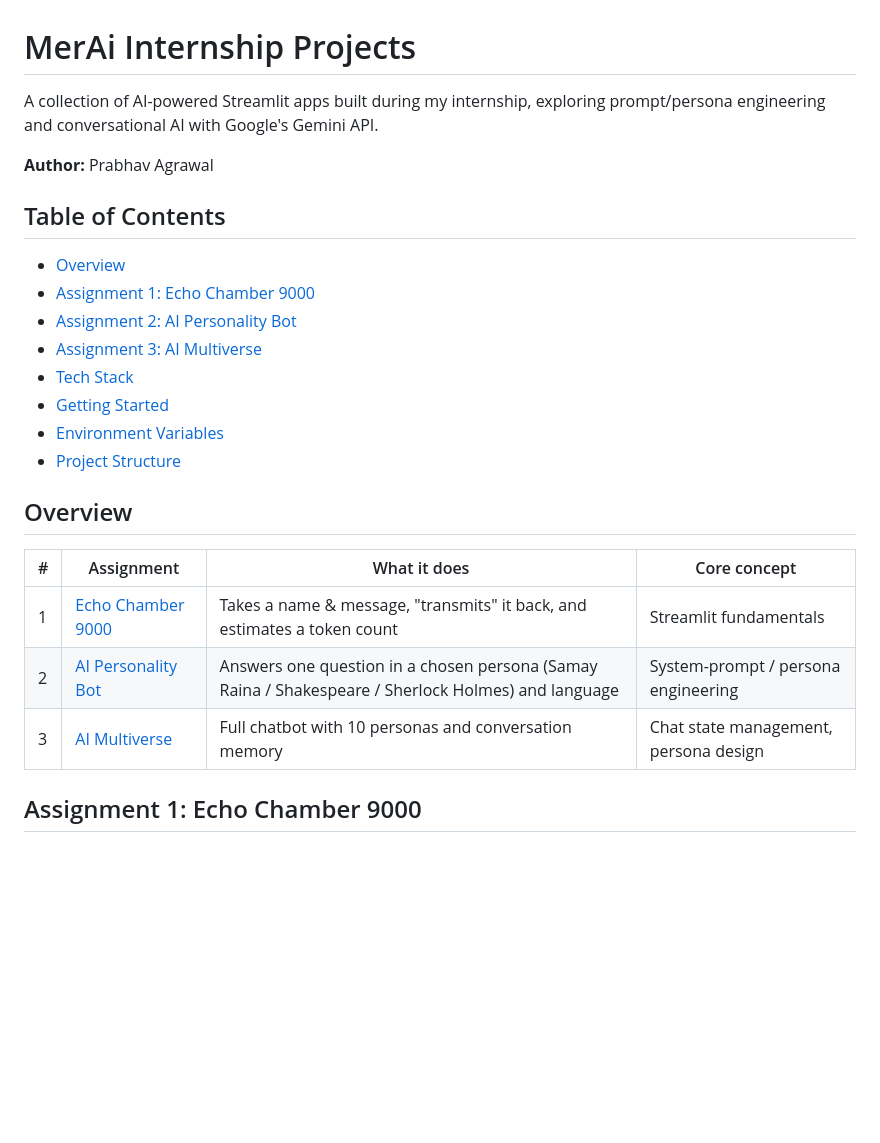
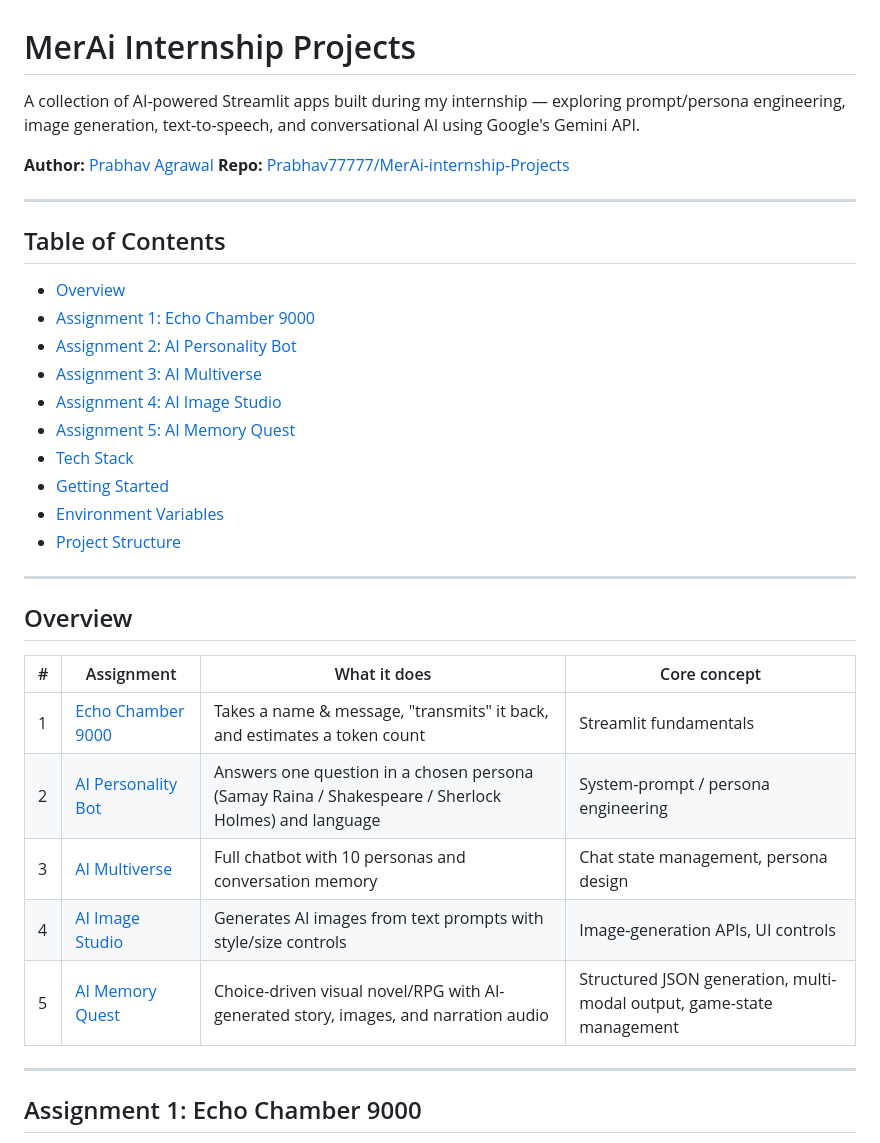
Before and after one commit to Prabhav77777/MerAi-internship-Projects, a Markdown page: README.md, the part around one of its changes. Drawn GitHub-style; blank space fills up the shorter version.

```diff
--- a/README.md
+++ b/README.md
@@ -1,25 +1,37 @@
 # MerAi Internship Projects
 
-A collection of AI-powered Streamlit apps built during my internship, exploring prompt/persona engineering and conversational AI with Google's Gemini API.
+A collection of AI-powered Streamlit apps built during my internship — exploring prompt/persona engineering, image generation, text-to-speech, and conversational AI using Google's Gemini API.
 
-**Author:** Prabhav Agrawal
+**Author:** [Prabhav Agrawal](https://github.com/Prabhav77777)
+**Repo:** [Prabhav77777/MerAi-internship-Projects](https://github.com/Prabhav77777/MerAi-internship-Projects)
+
+---
 
 ## Table of Contents
+
 - [Overview](#overview)
 - [Assignment 1: Echo Chamber 9000](#assignment-1-echo-chamber-9000)
 - [Assignment 2: AI Personality Bot](#assignment-2-ai-personality-bot)
 - [Assignment 3: AI Multiverse](#assignment-3-ai-multiverse)
+- [Assignment 4: AI Image Studio](#assignment-4-ai-image-studio)
+- [Assignment 5: AI Memory Quest](#assignment-5-ai-memory-quest)
 - [Tech Stack](#tech-stack)
 - [Getting Started](#getting-started)
 - [Environment Variables](#environment-variables)
 - [Project Structure](#project-structure)
 
+---
+
 ## Overview
 
 | # | Assignment | What it does | Core concept |
-|---|---|---|---|
+|---|------------|---------------|----------------|
 | 1 | [Echo Chamber 9000](#assignment-1-echo-chamber-9000) | Takes a name & message, "transmits" it back, and estimates a token count | Streamlit fundamentals |
 | 2 | [AI Personality Bot](#assignment-2-ai-personality-bot) | Answers one question in a chosen persona (Samay Raina / Shakespeare / Sherlock Holmes) and language | System-prompt / persona engineering |
 | 3 | [AI Multiverse](#assignment-3-ai-multiverse) | Full chatbot with 10 personas and conversation memory | Chat state management, persona design |
+| 4 | [AI Image Studio](#assignment-4-ai-image-studio) | Generates AI images from text prompts with style/size controls | Image-generation APIs, UI controls |
+| 5 | [AI Memory Quest](#assignment-5-ai-memory-quest) | Choice-driven visual novel/RPG with AI-generated story, images, and narration audio | Structured JSON generation, multi-modal output, game-state management |
+
+---
 
 ## Assignment 1: Echo Chamber 9000
```
Also changed, not shown: other parts of README.md (+91 -19 lines).
